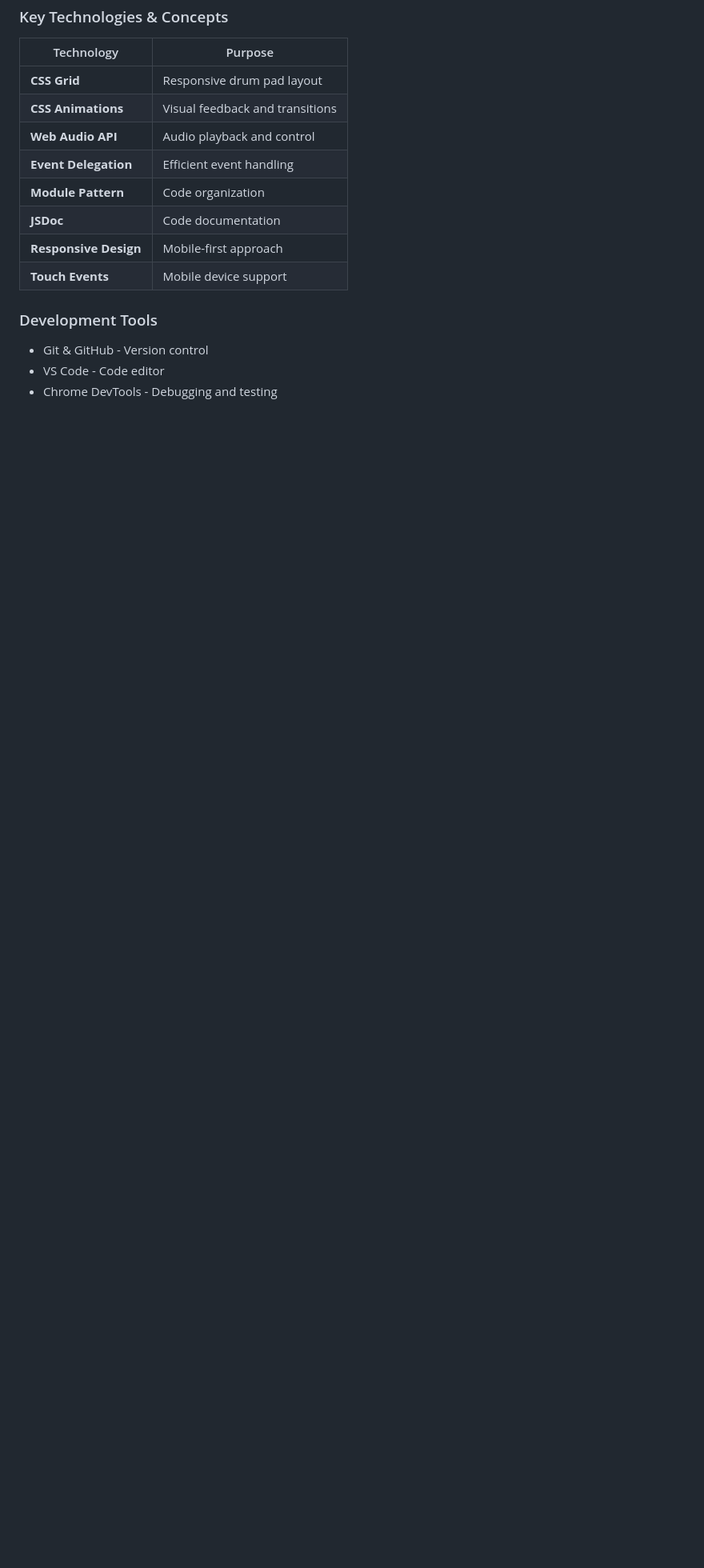
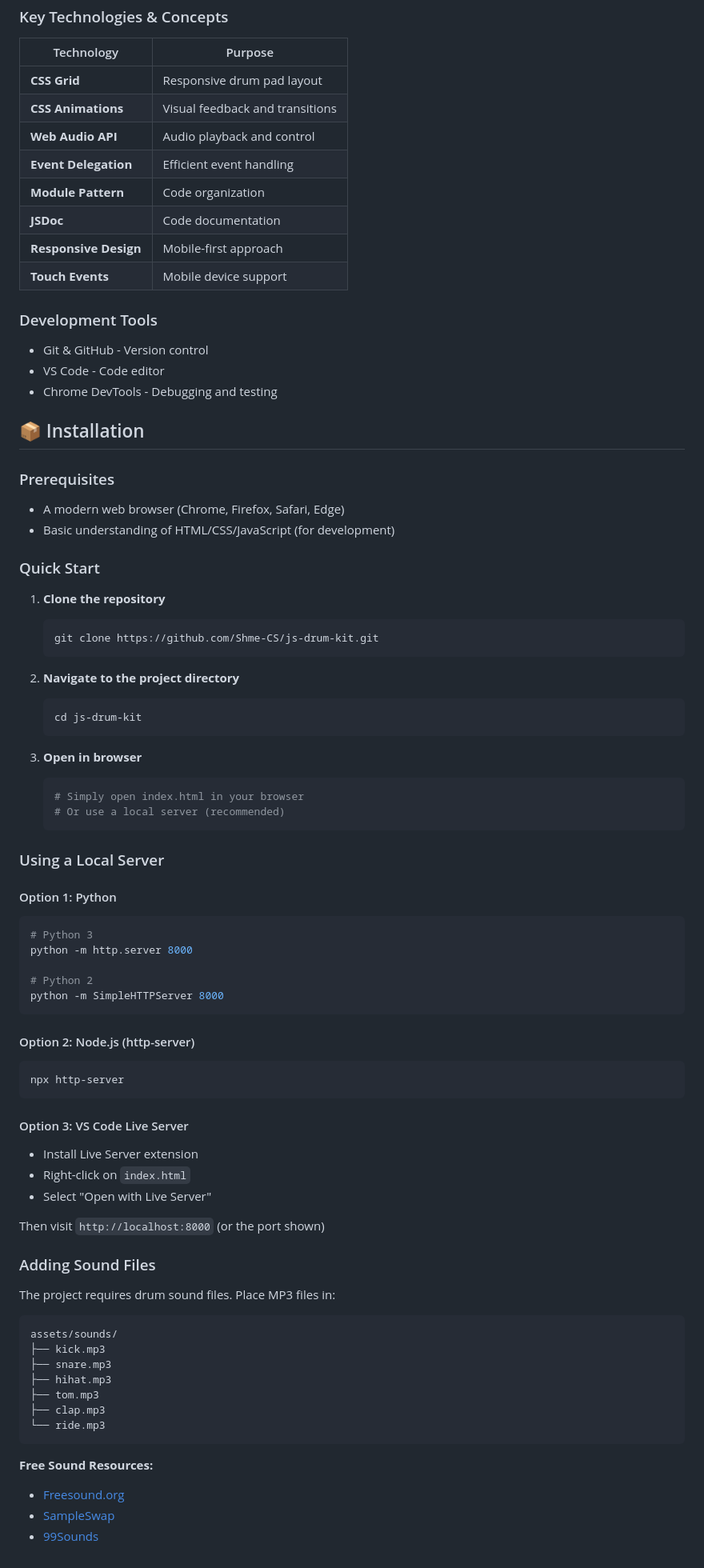
Before and after one commit to Shme-CS/js-drum-kit, a Markdown page: README.md, the part around the change. Shown at 80% size. GitHub-like rendering; blank space fills up the shorter version.

Commit message:
Add installation and setup instructions

````diff
--- a/README.md
+++ b/README.md
@@ -124,3 +124,71 @@ JavaScript Drum Kit is a feature-rich, browser-based drum machine that allows us
 - Git & GitHub - Version control
 - VS Code - Code editor
 - Chrome DevTools - Debugging and testing
+
+
+## 📦 Installation
+
+### Prerequisites
+
+- A modern web browser (Chrome, Firefox, Safari, Edge)
+- Basic understanding of HTML/CSS/JavaScript (for development)
+
+### Quick Start
+
+1. **Clone the repository**
+   ```bash
+   git clone https://github.com/Shme-CS/js-drum-kit.git
+   ```
+
+2. **Navigate to the project directory**
+   ```bash
+   cd js-drum-kit
+   ```
+
+3. **Open in browser**
+   ```bash
+   # Simply open index.html in your browser
+   # Or use a local server (recommended)
+   ```
+
+### Using a Local Server
+
+#### Option 1: Python
+```bash
+# Python 3
+python -m http.server 8000
+
+# Python 2
+python -m SimpleHTTPServer 8000
+```
+
+#### Option 2: Node.js (http-server)
+```bash
+npx http-server
+```
+
+#### Option 3: VS Code Live Server
+- Install Live Server extension
+- Right-click on `index.html`
+- Select "Open with Live Server"
+
+Then visit `http://localhost:8000` (or the port shown)
+
+### Adding Sound Files
+
+The project requires drum sound files. Place MP3 files in:
+
+```
+assets/sounds/
+├── kick.mp3
+├── snare.mp3
+├── hihat.mp3
+├── tom.mp3
+├── clap.mp3
+└── ride.mp3
+```
+
+**Free Sound Resources:**
+- [Freesound.org](https://freesound.org/)
+- [SampleSwap](https://sampleswap.org/)
+- [99Sounds](https://99sounds.org/)
````
